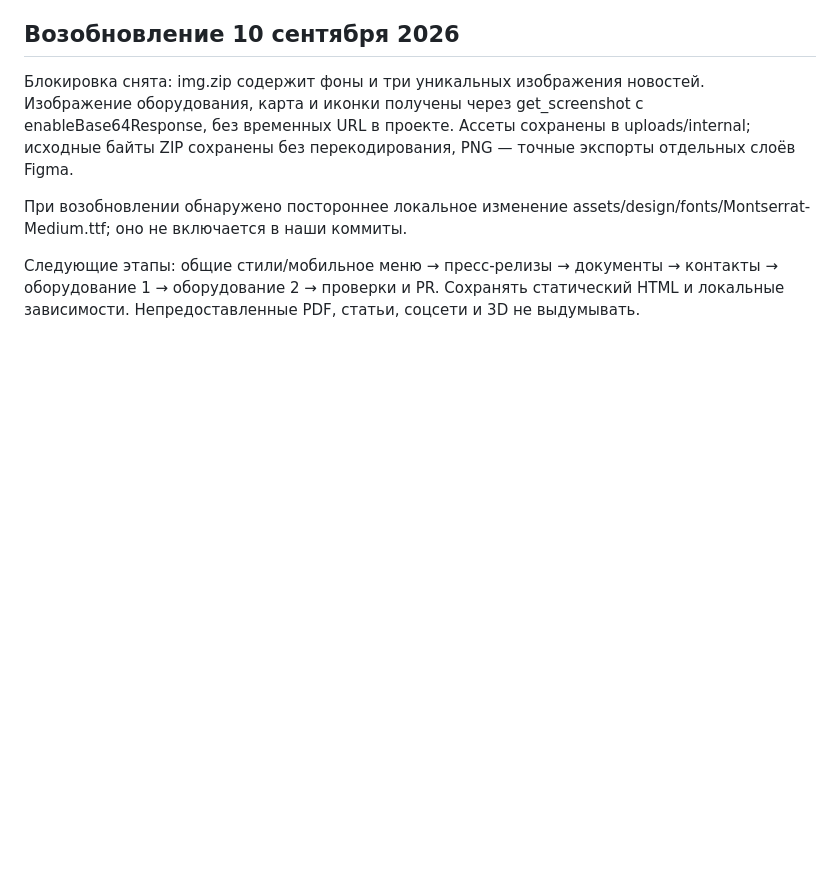
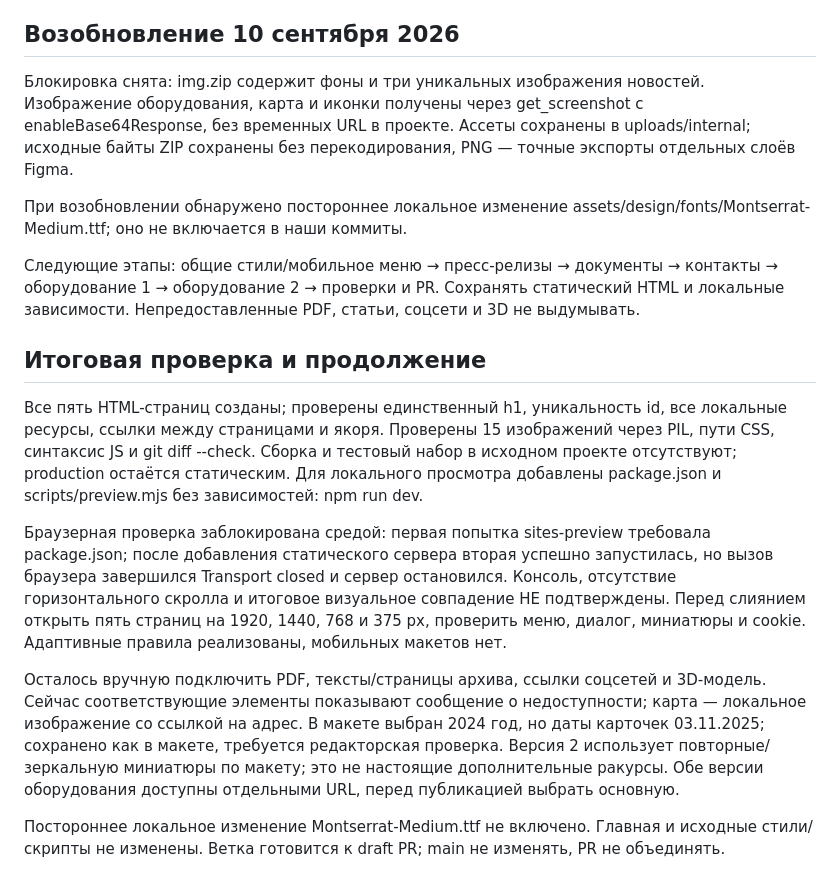
Before and after one commit to mgizatullin/site, a Markdown page: INTERNAL_PAGES_PROGRESS.md, the part around the change. GitHub-like rendering; blank space fills up the shorter version.

Commit message:
docs: record final checks and outstanding visual acceptance

```diff
--- a/INTERNAL_PAGES_PROGRESS.md
+++ b/INTERNAL_PAGES_PROGRESS.md
@@ -76,3 +76,13 @@
 При возобновлении обнаружено постороннее локальное изменение assets/design/fonts/Montserrat-Medium.ttf; оно не включается в наши коммиты.
 
 Следующие этапы: общие стили/мобильное меню → пресс-релизы → документы → контакты → оборудование 1 → оборудование 2 → проверки и PR. Сохранять статический HTML и локальные зависимости. Непредоставленные PDF, статьи, соцсети и 3D не выдумывать.
+
+## Итоговая проверка и продолжение
+
+Все пять HTML-страниц созданы; проверены единственный h1, уникальность id, все локальные ресурсы, ссылки между страницами и якоря. Проверены 15 изображений через PIL, пути CSS, синтаксис JS и git diff --check. Сборка и тестовый набор в исходном проекте отсутствуют; production остаётся статическим. Для локального просмотра добавлены package.json и scripts/preview.mjs без зависимостей: npm run dev.
+
+Браузерная проверка заблокирована средой: первая попытка sites-preview требовала package.json; после добавления статического сервера вторая успешно запустилась, но вызов браузера завершился Transport closed и сервер остановился. Консоль, отсутствие горизонтального скролла и итоговое визуальное совпадение НЕ подтверждены. Перед слиянием открыть пять страниц на 1920, 1440, 768 и 375 px, проверить меню, диалог, миниатюры и cookie. Адаптивные правила реализованы, мобильных макетов нет.
+
+Осталось вручную подключить PDF, тексты/страницы архива, ссылки соцсетей и 3D-модель. Сейчас соответствующие элементы показывают сообщение о недоступности; карта — локальное изображение со ссылкой на адрес. В макете выбран 2024 год, но даты карточек 03.11.2025; сохранено как в макете, требуется редакторская проверка. Версия 2 использует повторные/зеркальную миниатюры по макету; это не настоящие дополнительные ракурсы. Обе версии оборудования доступны отдельными URL, перед публикацией выбрать основную.
+
+Постороннее локальное изменение Montserrat-Medium.ttf не включено. Главная и исходные стили/скрипты не изменены. Ветка готовится к draft PR; main не изменять, PR не объединять.
```
